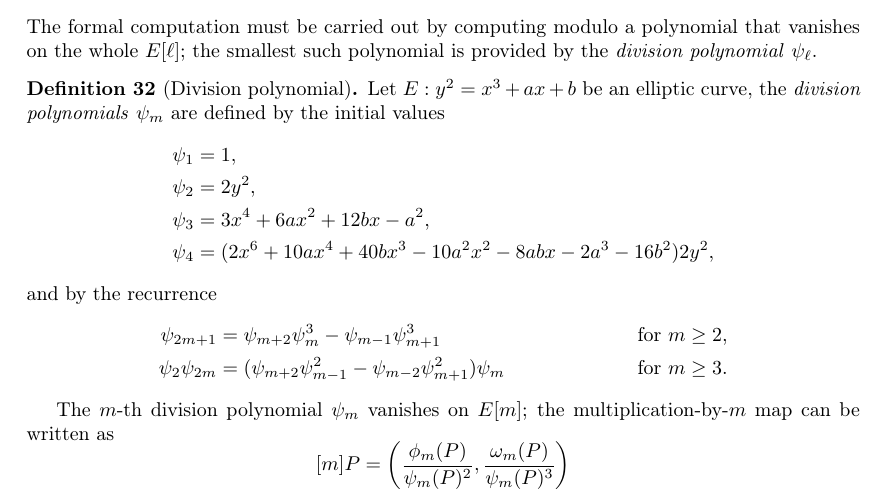
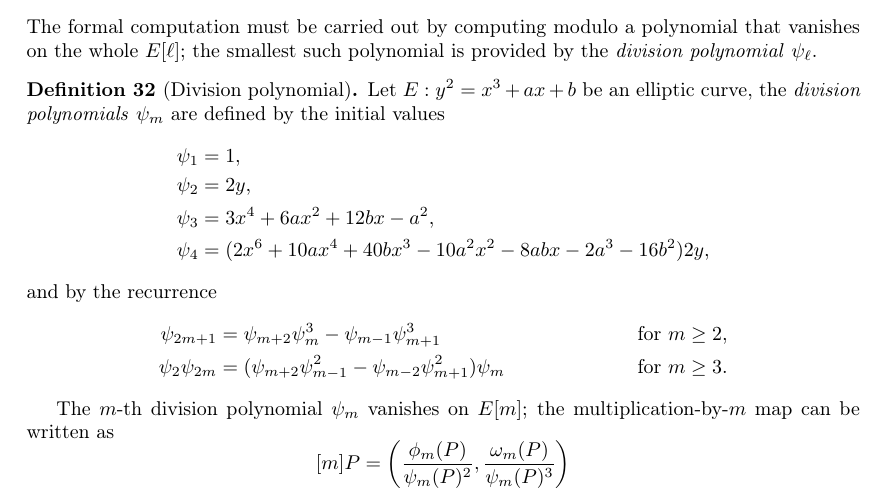
Before and after one commit to defeo/MathematicsOfIBC, a LaTeX document (poly.tex): part of page 16 of 44, cut so that both start at the same text. Compiled offline with pdfLaTeX.

Commit message:
Typo in division polynomials

```diff
--- a/poly.tex
+++ b/poly.tex
@@ -1277,9 +1277,9 @@ polynomial is provided by the \emph{division polynomial} $ψ_ℓ$.
     polynomials} $ψ_m$ are defined by the initial values
   \begin{align*}
     ψ_1 &= 1,\\
-    ψ_2 &= 2y^2,\\
+    ψ_2 &= 2y,\\
     ψ_3 &= 3x^4 + 6ax^2 + 12bx - a^2,\\
-    ψ_4 &= (2x^6 + 10ax^4 + 40bx^3 - 10a^2x^2 - 8abx - 2a^3 - 16b^2)2y^2,
+    ψ_4 &= (2x^6 + 10ax^4 + 40bx^3 - 10a^2x^2 - 8abx - 2a^3 - 16b^2)2y,
   \end{align*}
   and by the recurrence
   \begin{align*}
```
